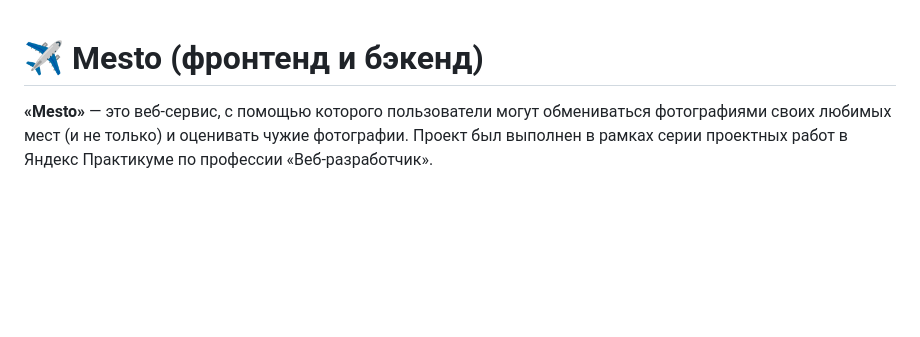
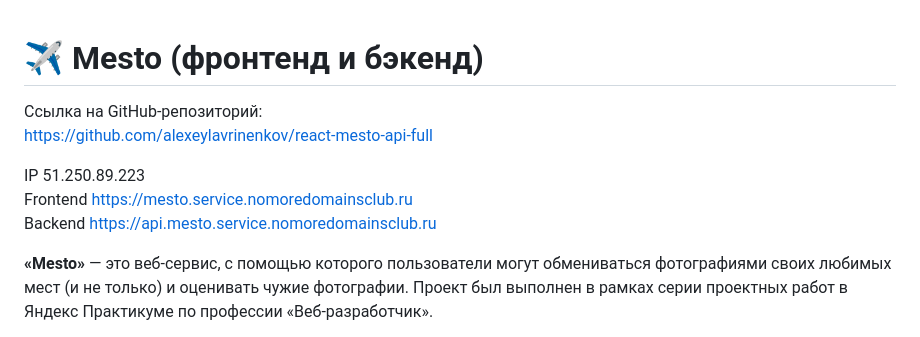
Before and after one commit to alexeylavrinenkov/react-mesto-api-full, a Markdown page: README.md, the part around the change. Rendered like a GitHub page; blank space fills up the shorter version.

Commit message:
feat: добавить ссылки

```diff
--- a/README.md
+++ b/README.md
@@ -1,4 +1,12 @@
 # ✈ Mesto (фронтенд и бэкенд)
+
+Ссылка на GitHub-репозиторий:
+https://github.com/alexeylavrinenkov/react-mesto-api-full
+
+IP  51.250.89.223
+Frontend  https://mesto.service.nomoredomainsclub.ru
+Backend  https://api.mesto.service.nomoredomainsclub.ru
+
 **«Mesto»** — это веб-сервис, с помощью которого пользователи могут обмениваться фотографиями своих любимых мест (и не только) и оценивать чужие фотографии. Проект был выполнен в рамках серии проектных работ в Яндекс Практикуме по профессии «Веб-разработчик».
 
 ![Сервис Mesto](https://user-images.githubusercontent.com/100028583/215279745-d78add0f-0a8d-4ae2-bd5b-470986666b96.png)
```
